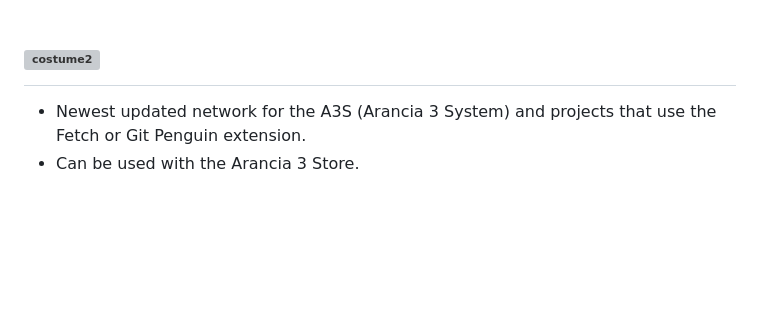
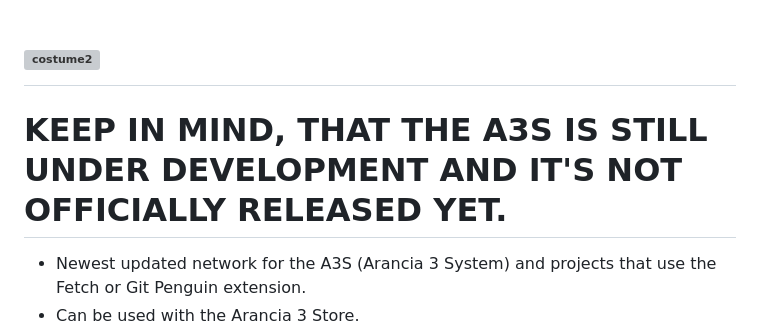
Before and after one commit to arancia313/Arancia-3-Network, a Markdown page: README.md, the part around the change. Rendered like a GitHub page; blank space fills up the shorter version; grey boxes are pictures that could not be loaded.

```diff
--- a/README.md
+++ b/README.md
@@ -1,5 +1,5 @@
 # <img width="480" height="80" alt="costume2" src="https://github.com/user-attachments/assets/c7eee087-8b5f-4ad3-8770-cb86605444bc" />
-
+# KEEP IN MIND, THAT THE A3S IS STILL UNDER DEVELOPMENT AND IT'S NOT OFFICIALLY RELEASED YET.
  - Newest updated network for the A3S (Arancia 3 System) and projects that use the Fetch or Git Penguin extension.
  - Can be used with the Arancia 3 Store.
  - Requires the Fetch extension on projects with Penguinmod.
```
